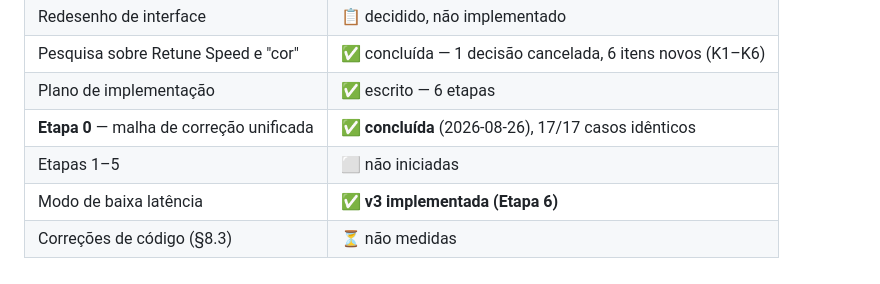
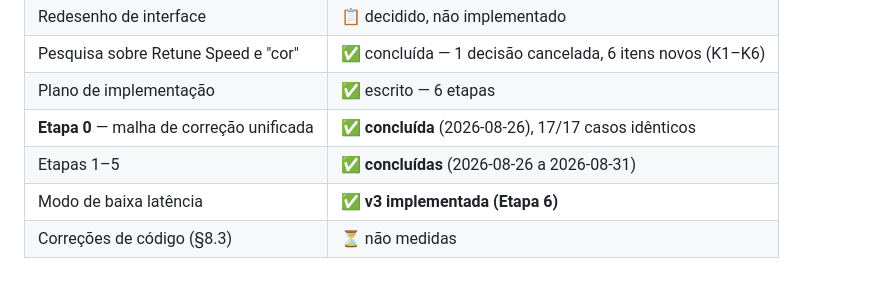
Before and after one commit to gacherubini/TCC-autotune-cpp, a Markdown page: docs/README.md, the part around the change. Drawn GitHub-style.

Commit message:
docs: correct three stale case counts and the etapa status table

```diff
--- a/docs/README.md
+++ b/docs/README.md
@@ -76,6 +76,6 @@ lista **correções pendentes no texto do TCC 1** identificadas durante a revis
 | Pesquisa sobre Retune Speed e "cor" | ✅ concluída — 1 decisão cancelada, 6 itens novos (K1–K6) |
 | Plano de implementação | ✅ escrito — 6 etapas |
 | **Etapa 0** — malha de correção unificada | ✅ **concluída** (2026-08-26), 17/17 casos idênticos |
-| Etapas 1–5 | ⬜ não iniciadas |
+| Etapas 1–5 | ✅ **concluídas** (2026-08-26 a 2026-08-31) |
 | Modo de baixa latência | ✅ **v3 implementada (Etapa 6)** |
 | Correções de código (§8.3) | ⏳ não medidas |
```
Also changed, not shown: README.md (+1 -1 lines), docs/execucao-do-plano.md (+3 -2 lines).
